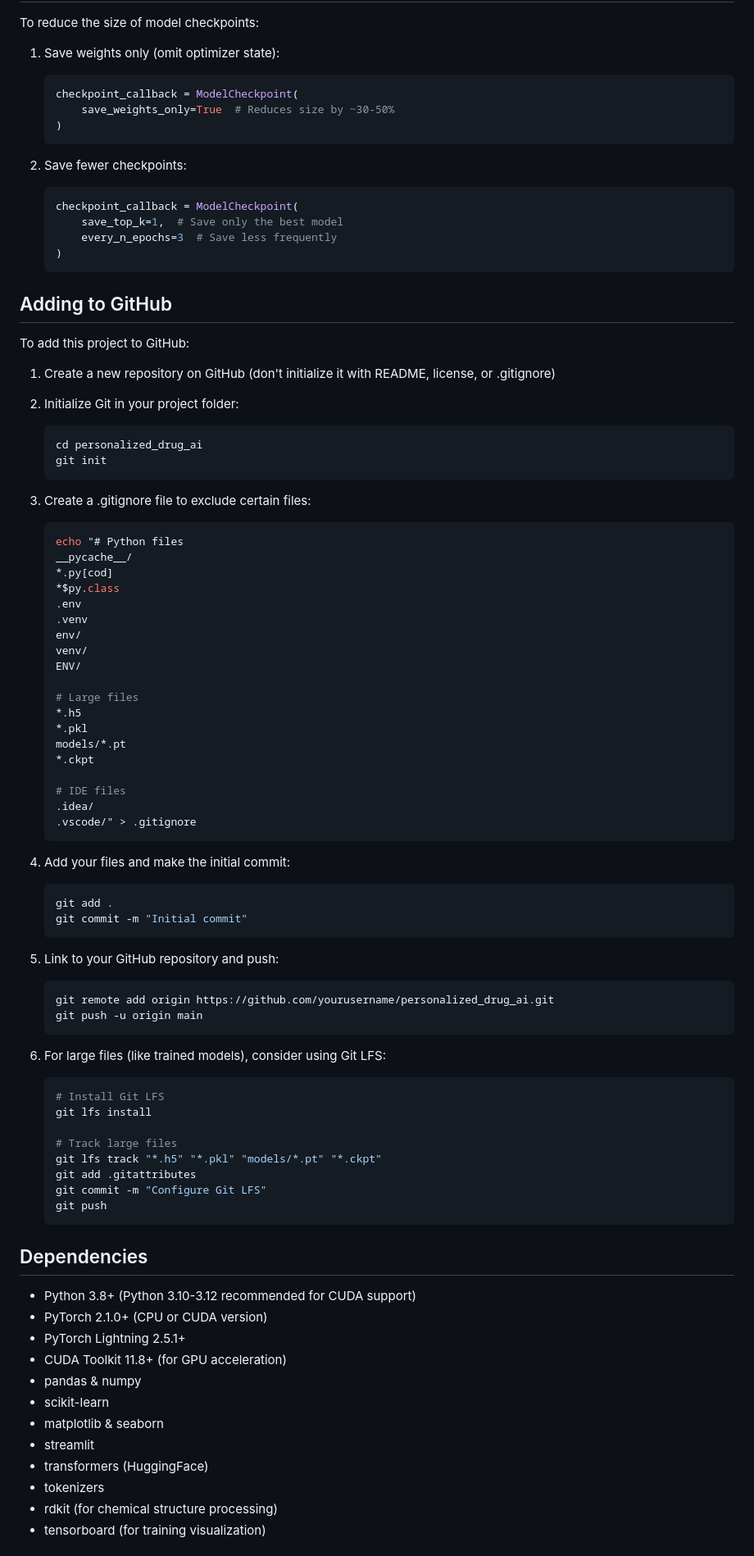
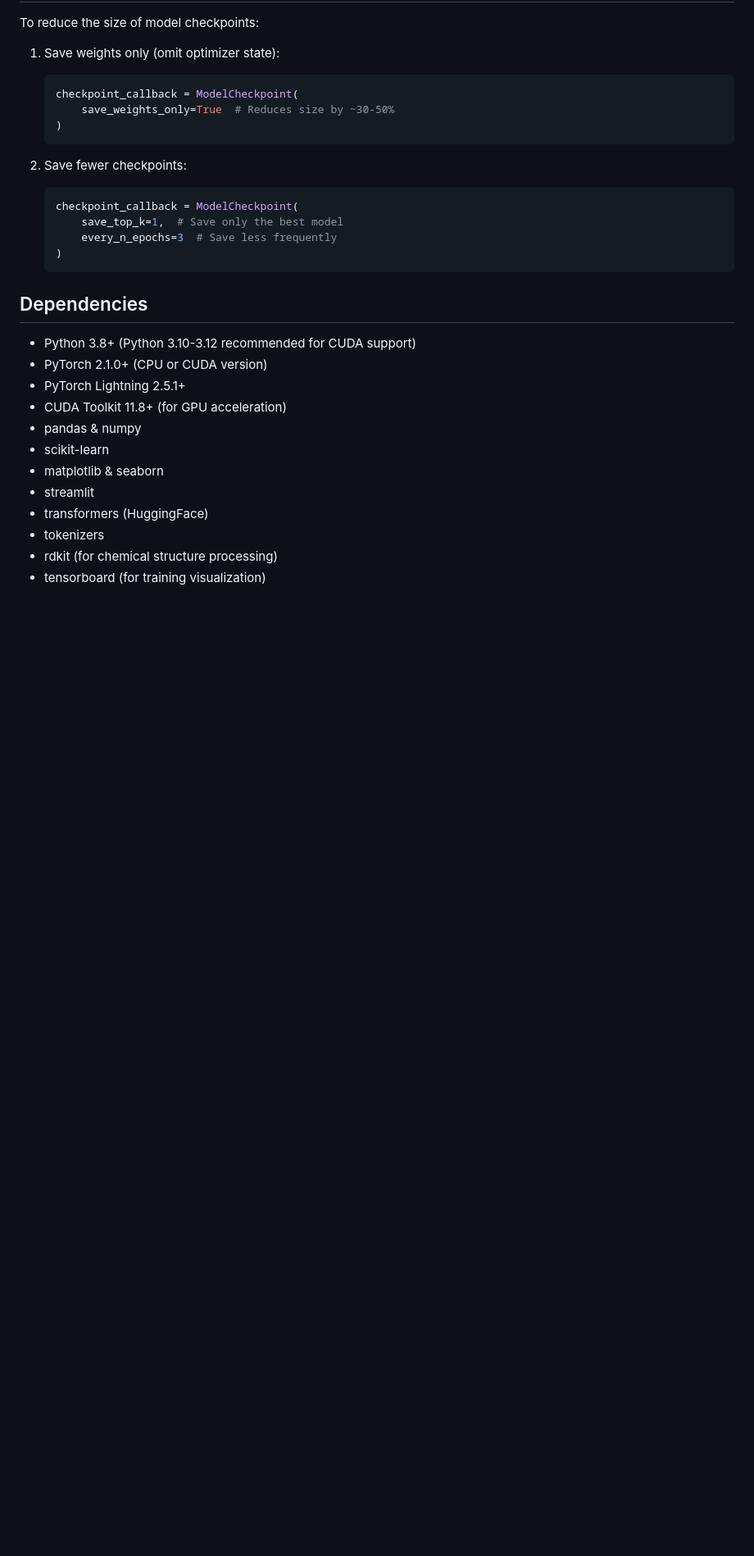
Before and after one commit to scara0301/GeneRx-AI, a Markdown page: README.md, the part around the change. Shown: that part at 82% size. Drawn GitHub-style; blank space fills up the shorter version.

````diff
--- a/README.md
+++ b/README.md
@@ -214,64 +214,7 @@ To reduce the size of model checkpoints:
    )
    ```
 
-## Adding to GitHub
 
-To add this project to GitHub:
-
-1. Create a new repository on GitHub (don't initialize it with README, license, or .gitignore)
-
-2. Initialize Git in your project folder:
-   ```bash
-   cd personalized_drug_ai
-   git init
-   ```
-
-3. Create a .gitignore file to exclude certain files:
-   ```bash
-   echo "# Python files
-   __pycache__/
-   *.py[cod]
-   *$py.class
-   .env
-   .venv
-   env/
-   venv/
-   ENV/
-
-   # Large files
-   *.h5
-   *.pkl
-   models/*.pt
-   *.ckpt
-
-   # IDE files
-   .idea/
-   .vscode/" > .gitignore
-   ```
-
-4. Add your files and make the initial commit:
-   ```bash
-   git add .
-   git commit -m "Initial commit"
-   ```
-
-5. Link to your GitHub repository and push:
-   ```bash
-   git remote add origin https://github.com/yourusername/personalized_drug_ai.git
-   git push -u origin main
-   ```
-
-6. For large files (like trained models), consider using Git LFS:
-   ```bash
-   # Install Git LFS
-   git lfs install
-
-   # Track large files
-   git lfs track "*.h5" "*.pkl" "models/*.pt" "*.ckpt"
-   git add .gitattributes
-   git commit -m "Configure Git LFS"
-   git push
-   ```
 
 ## Dependencies
 
````
